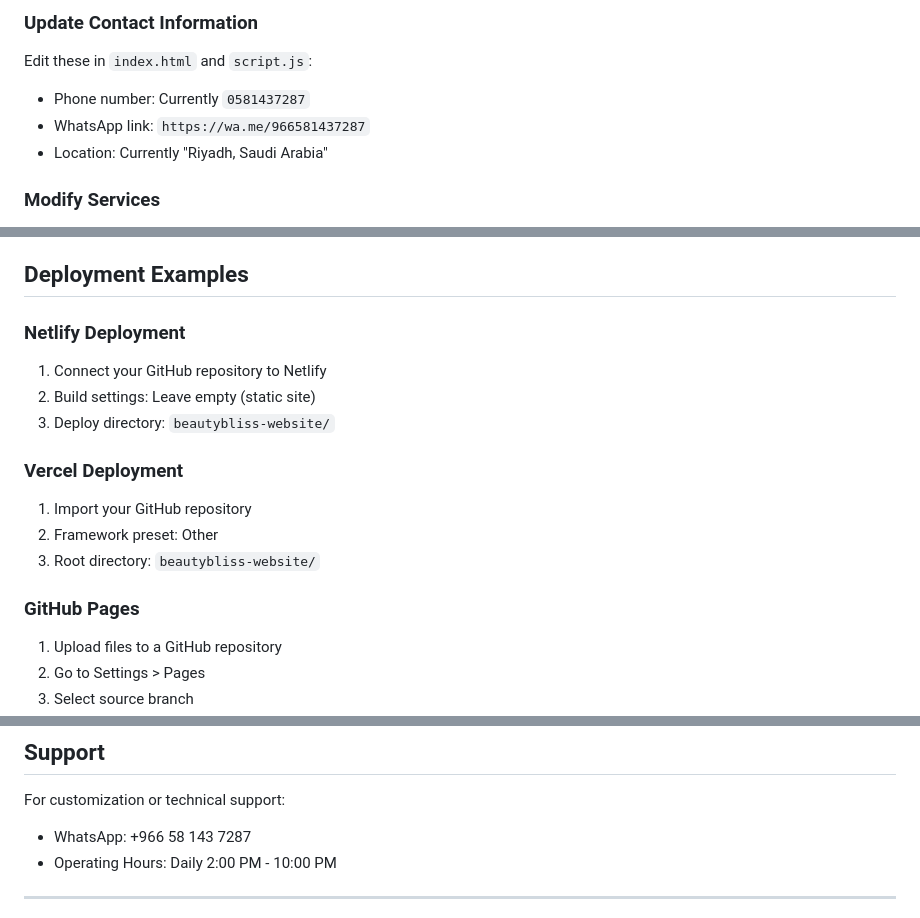
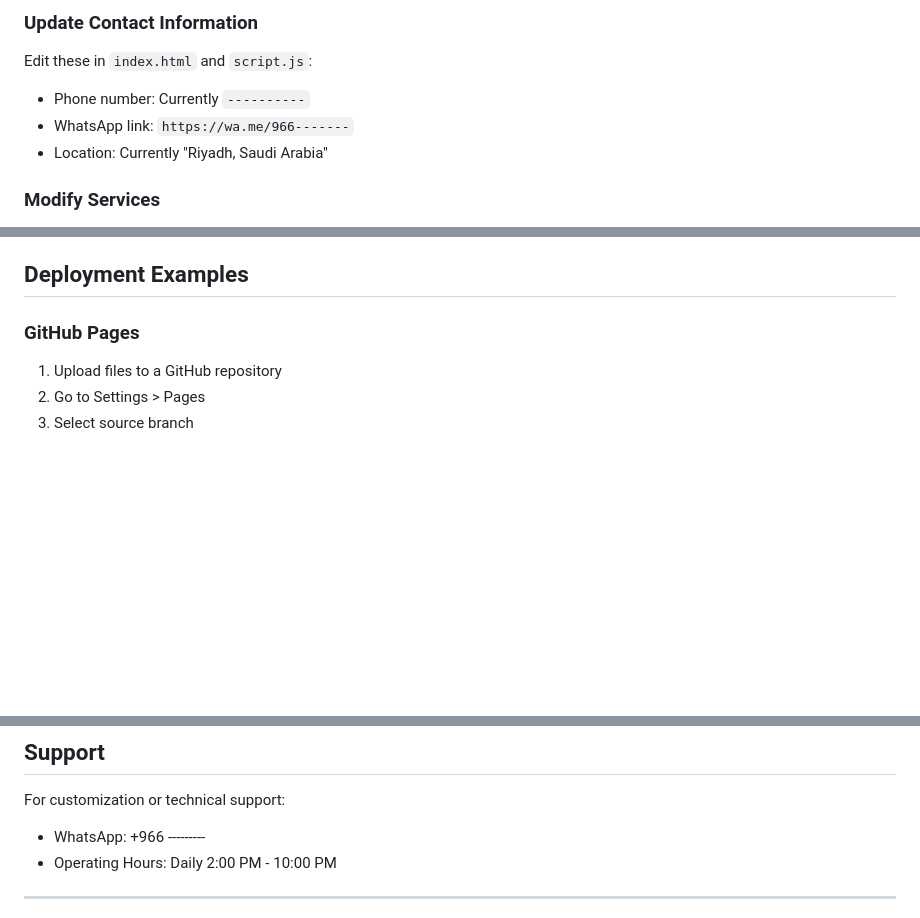
Before and after one commit to NasreenKhalid/Beauty_Bliss_Salon_Website, a Markdown page: README.md, 3 parts joined by grey strips. Drawn GitHub-style; blank space fills up the shorter version.

```diff
--- a/README.md
+++ b/README.md
@@ -60,8 +60,8 @@ For the booking system to work, you need a backend server. You can either:
 ### Update Contact Information
 
 Edit these in `index.html` and `script.js`:
-- Phone number: Currently `0581437287`
-- WhatsApp link: `https://wa.me/966581437287`
+- Phone number: Currently `----------`
+- WhatsApp link: `https://wa.me/966-------`
 - Location: Currently "Riyadh, Saudi Arabia"
 
 ### Modify Services
@@ -99,17 +99,6 @@ To add more languages:
 
 ## Deployment Examples
 
-### Netlify Deployment
-
-1. Connect your GitHub repository to Netlify
-2. Build settings: Leave empty (static site)
-3. Deploy directory: `beautybliss-website/`
-
-### Vercel Deployment
-
-1. Import your GitHub repository
-2. Framework preset: Other
-3. Root directory: `beautybliss-website/`
 
 ### GitHub Pages
 
@@ -148,7 +137,7 @@ MIT License - Feel free to use for personal and commercial projects.
 ## Support
 
 For customization or technical support:
-- WhatsApp: +966 58 143 7287
+- WhatsApp: +966 ---------
 - Operating Hours: Daily 2:00 PM - 10:00 PM
 
 ---
```
